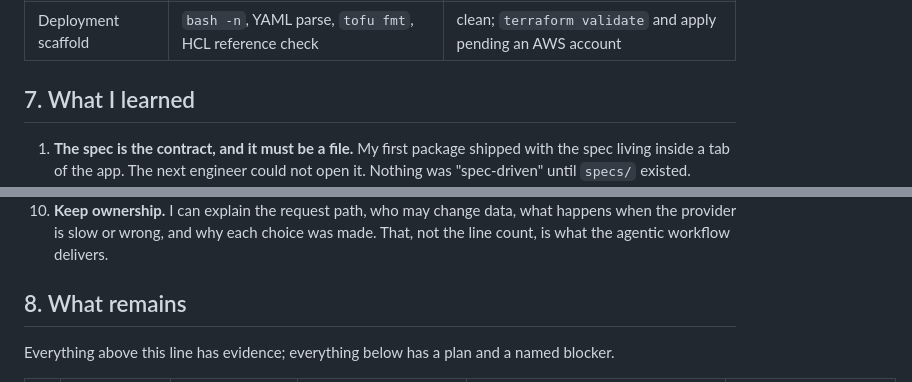
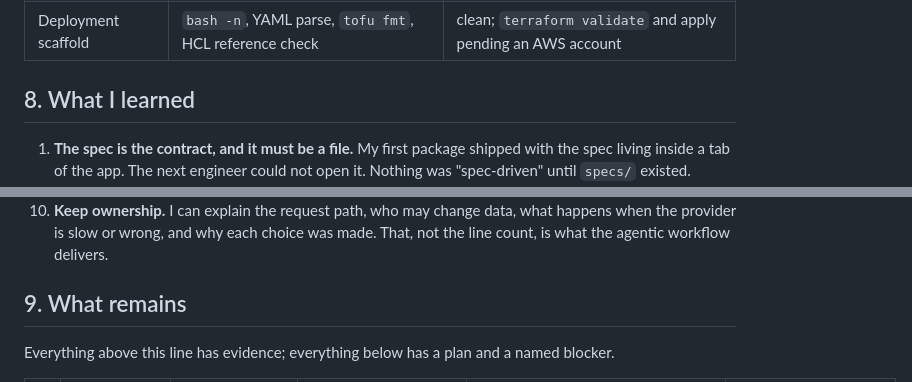
Before and after one commit to vaidkamal/Agentic-AI-Coding-dc-aiops, a Markdown page: README.md, 2 parts joined by grey strips. Drawn GitHub-style.

```diff
--- a/README.md
+++ b/README.md
@@ -95,7 +121,7 @@ Taking it to a real hall: `deploy/production-rollout.md` (readiness assessment,
 | Test the test | three deliberate faults | each went red, then green on restore |
 | Deployment scaffold | `bash -n`, YAML parse, `tofu fmt`, HCL reference check | clean; `terraform validate` and apply pending an AWS account |
 
-## 7. What I learned
+## 8. What I learned
 
 1. **The spec is the contract, and it must be a file.** My first package shipped with the spec living inside a tab of the app. The next engineer could not open it. Nothing was "spec-driven" until `specs/` existed.
 2. **A criterion is a sentence with a command attached.** "Works on mobile" is a hope; "no horizontal scroll at 360 px" and `pytest -k bounds` are criteria. Every acceptance criterion in `AI-spec.md` names its command.
@@ -108,7 +134,7 @@ Taking it to a real hall: `deploy/production-rollout.md` (readiness assessment,
 9. **Commit after every turn.** The cloud workspace was recycled between sessions and the code had to be recreated from the session record. Git is the memory the harness does not have.
 10. **Keep ownership.** I can explain the request path, who may change data, what happens when the provider is slow or wrong, and why each choice was made. That, not the line count, is what the agentic workflow delivers.
 
-## 8. What remains
+## 9. What remains
 
 Everything above this line has evidence; everything below has a plan and a named blocker.
 
```
Also changed, not shown: other parts of README.md (+69 -4 lines), docs/architecture.md (added, +145 -0 lines).
